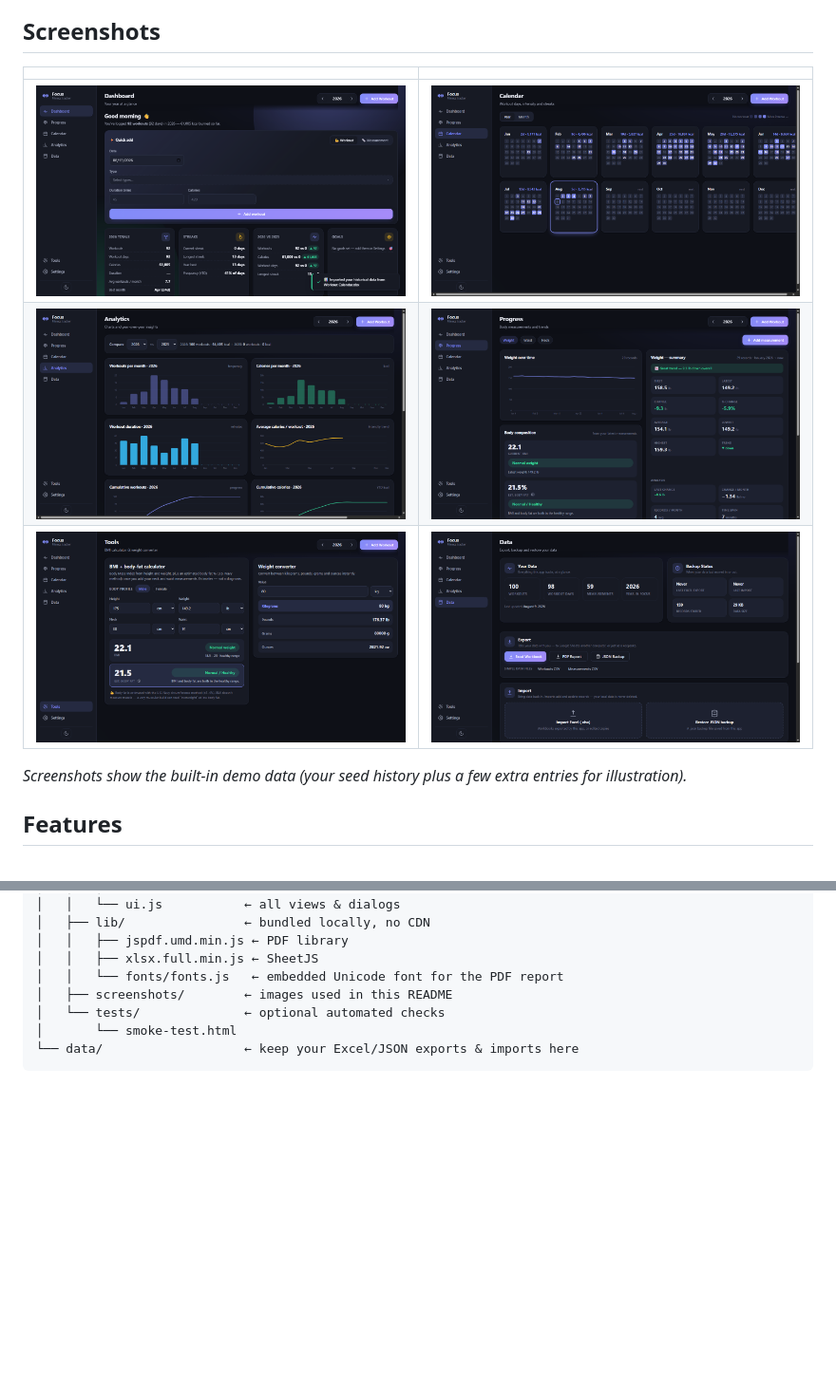
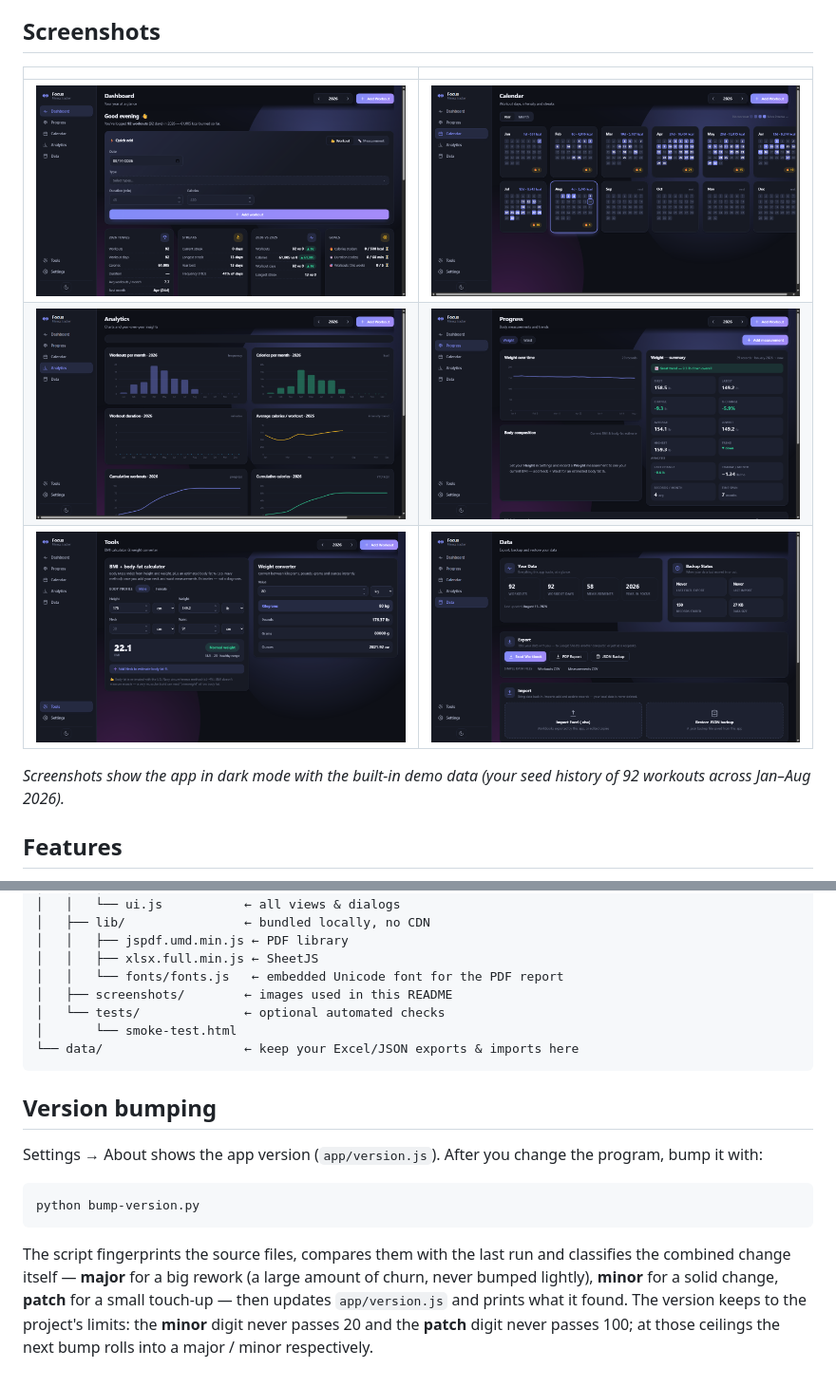
Before and after one commit to mfundora19/workout-tracker, a Markdown page: README.md, 2 parts joined by grey strips. Shown at 95% size. Rendered like a GitHub page; pictures changed too: app/screenshots/analytics-dark.png, app/screenshots/calendar-dark.png, app/screenshots/dashboard-dark.png; folded sections open; blank space fills up the shorter version.

````diff
--- a/README.md
+++ b/README.md
@@ -16,8 +16,8 @@ the HTML file and start.
 | ![Analytics](app/screenshots/analytics-dark.png) | ![Progress](app/screenshots/progress-dark.png) |
 | ![Tools](app/screenshots/tools-dark.png) | ![Data](app/screenshots/data-dark.png) |
 
-*Screenshots show the built-in demo data (your seed history plus a few extra
-entries for illustration).*
+*Screenshots show the app in dark mode with the built-in demo data (your seed
+history of 92 workouts across Jan–Aug 2026).*
 
 ## Features
 
@@ -212,3 +212,20 @@ WorkoutTracker/
 ```
 
 </details>
+
+## Version bumping
+
+Settings → About shows the app version (`app/version.js`). After you change
+the program, bump it with:
+
+```
+python bump-version.py
+```
+
+The script fingerprints the source files, compares them with the last run and
+classifies the combined change itself — **major** for a big rework (a large
+amount of churn, never bumped lightly), **minor** for a solid change, **patch**
+for a small touch-up — then updates `app/version.js` and prints what it found.
+The version keeps to the project's limits: the **minor** digit never passes 20
+and the **patch** digit never passes 100; at those ceilings the next bump rolls
+into a major / minor respectively.
````
Also changed, not shown: 9 other files.
